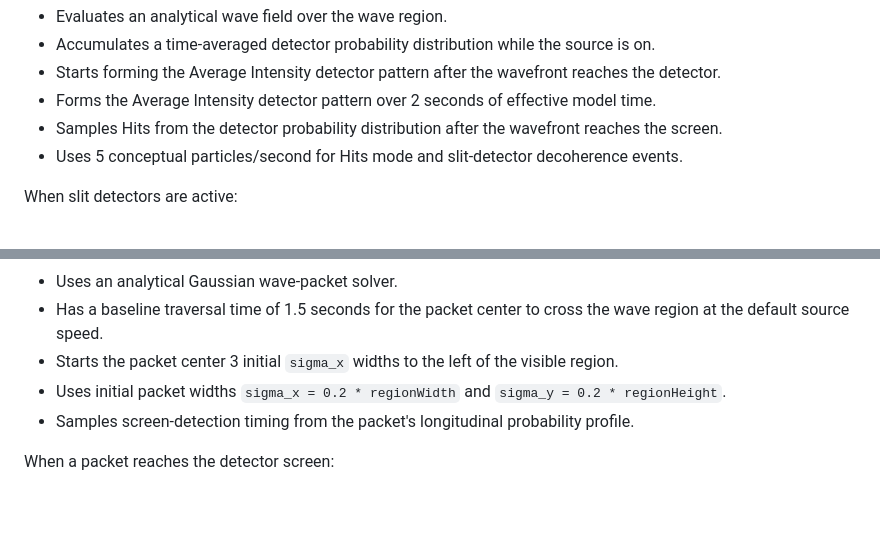
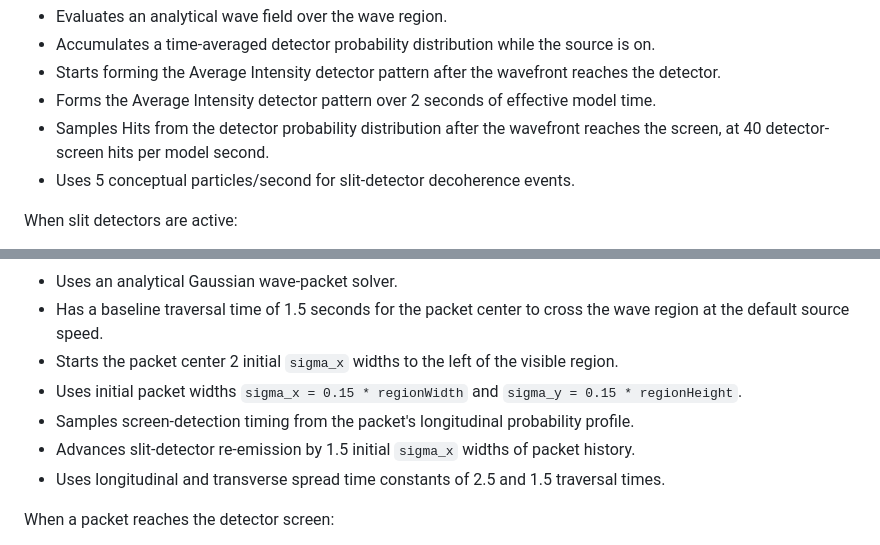
Before and after one commit to phetsims/quantum-wave-interference, a Markdown page: doc/model.md, 2 parts joined by grey strips. GitHub-like rendering; blank space fills up the shorter version.

Commit message:
sync-to-poly: Update documentation, see https://github.com/phetsims/quantum-wave-interference/issues/96
Mono-SHA: 9eb7477972336564558e3911bc7fdbd567ff68e2

```diff
--- a/doc/model.md
+++ b/doc/model.md
@@ -130,8 +130,9 @@ The continuous-wave solver:
 * Accumulates a time-averaged detector probability distribution while the source is on.
 * Starts forming the Average Intensity detector pattern after the wavefront reaches the detector.
 * Forms the Average Intensity detector pattern over 2 seconds of effective model time.
-* Samples Hits from the detector probability distribution after the wavefront reaches the screen.
-* Uses 5 conceptual particles/second for Hits mode and slit-detector decoherence events.
+* Samples Hits from the detector probability distribution after the wavefront reaches the screen,
+  at 40 detector-screen hits per model second.
+* Uses 5 conceptual particles/second for slit-detector decoherence events.
 
 When slit detectors are active:
 
@@ -169,9 +170,11 @@ The wave packet model:
 * Uses an analytical Gaussian wave-packet solver.
 * Has a baseline traversal time of 1.5 seconds for the packet center to cross the wave region at
   the default source speed.
-* Starts the packet center 3 initial `sigma_x` widths to the left of the visible region.
-* Uses initial packet widths `sigma_x = 0.2 * regionWidth` and `sigma_y = 0.2 * regionHeight`.
+* Starts the packet center 2 initial `sigma_x` widths to the left of the visible region.
+* Uses initial packet widths `sigma_x = 0.15 * regionWidth` and `sigma_y = 0.15 * regionHeight`.
 * Samples screen-detection timing from the packet's longitudinal probability profile.
+* Advances slit-detector re-emission by 1.5 initial `sigma_x` widths of packet history.
+* Uses longitudinal and transverse spread time constants of 2.5 and 1.5 traversal times.
 
 When a packet reaches the detector screen:
 
```
